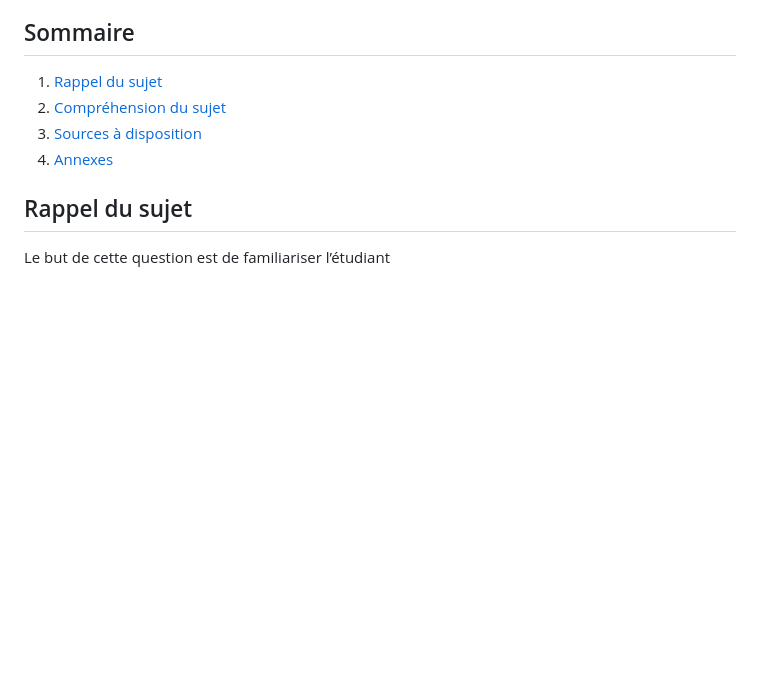
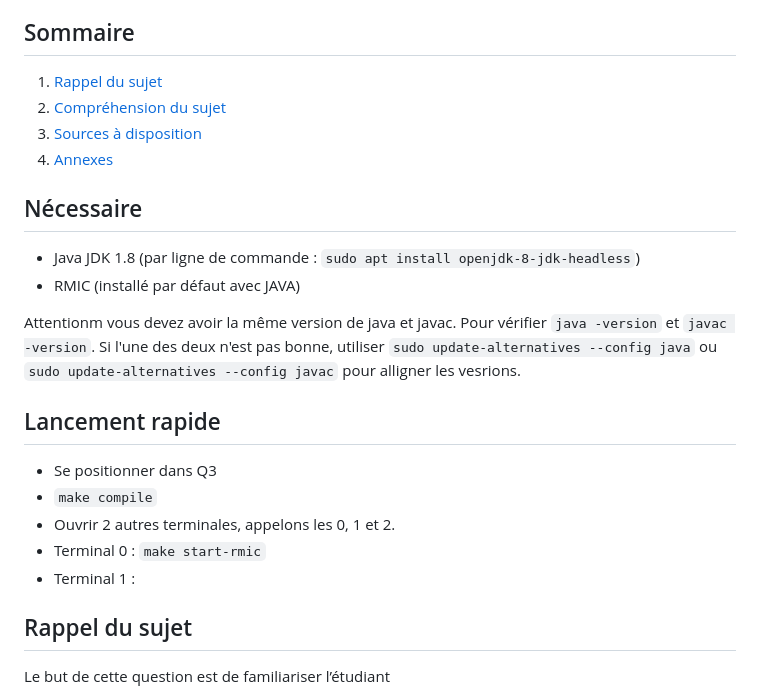
Before and after one commit to ArnoBidet/8INF876-infonuagique, a Markdown page: Q3/rapport.md, the part around the change. Drawn GitHub-style; blank space fills up the shorter version.

Commit message:
Update rapport.md to include prerequisites and quick launch instructions

```diff
--- a/Q3/rapport.md
+++ b/Q3/rapport.md
@@ -10,6 +10,21 @@ Un sujet par :
 2. [Compréhension du sujet](#compréhension-du-sujet)
 2. [Sources à disposition](#sources-à-disposition)
 3. [Annexes](#annexes)
+
+## Nécessaire
+
+- Java JDK 1.8 (par ligne de commande : `sudo apt install openjdk-8-jdk-headless`)
+- RMIC (installé par défaut avec JAVA)
+
+Attentionm vous devez avoir la même version de java et javac. Pour vérifier `java -version` et `javac -version`. Si l'une des deux n'est pas bonne, utiliser `sudo update-alternatives --config java` ou `sudo update-alternatives --config javac` pour alligner les vesrions.
+
+## Lancement rapide
+
+- Se positionner dans Q3
+- `make compile`
+- Ouvrir 2 autres terminales, appelons les 0, 1 et 2.
+- Terminal 0 : `make start-rmic`
+- Terminal 1 :
 
 ## Rappel du sujet
 
```
